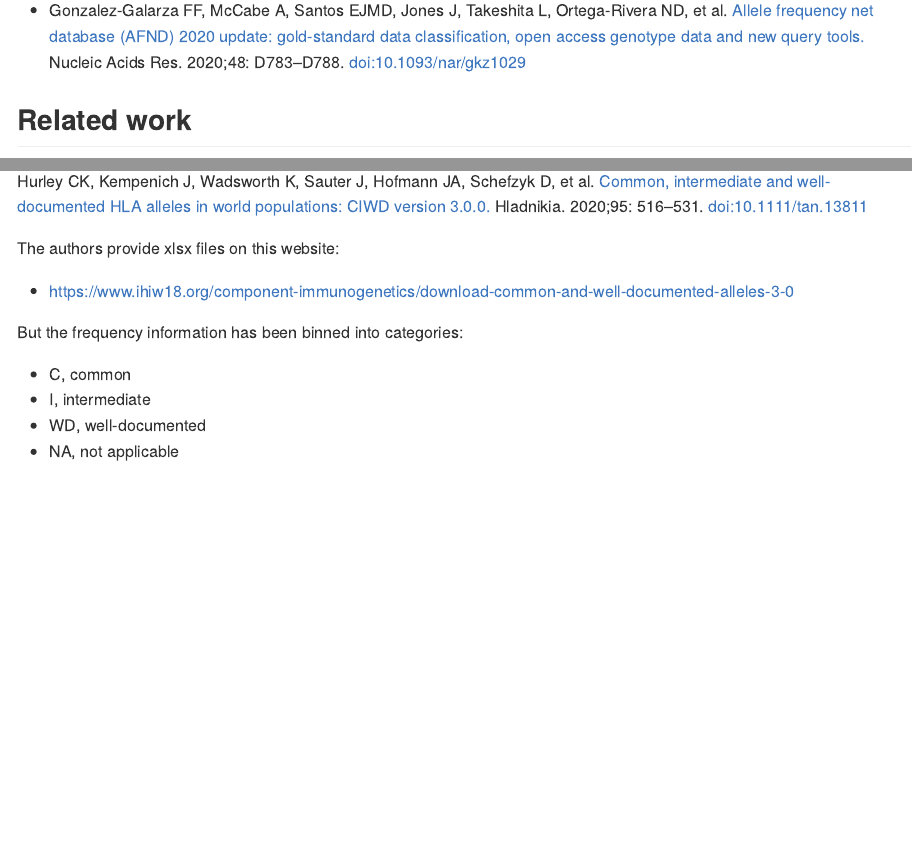
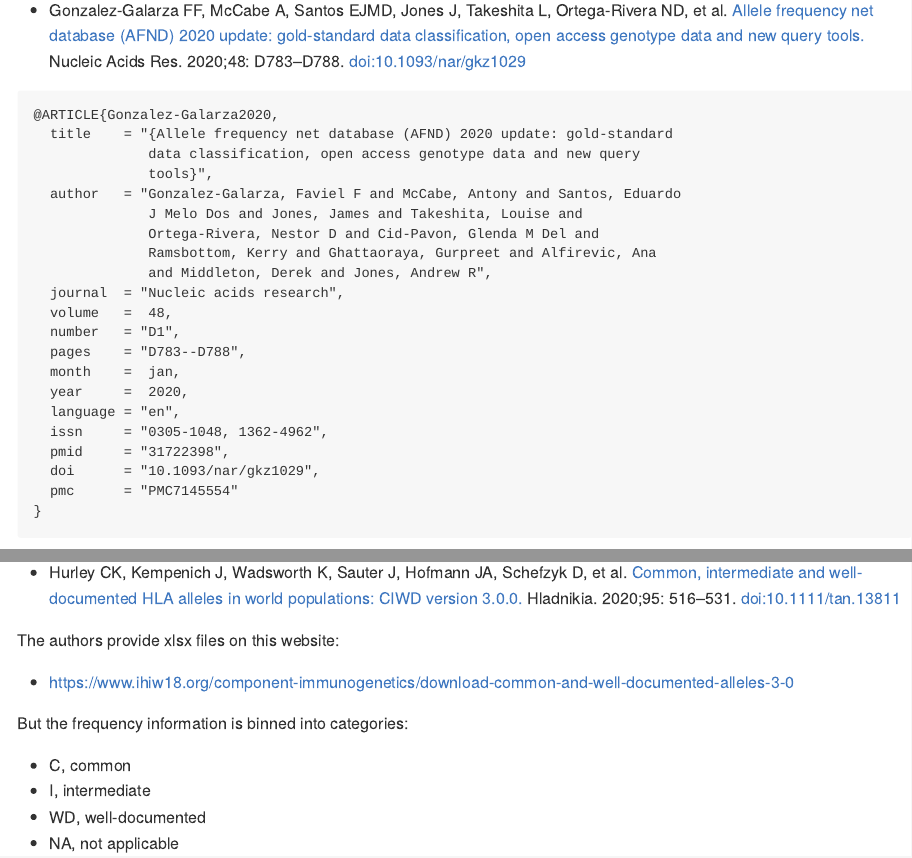
Before and after one commit to slowkow/allelefrequencies, an R Markdown document (README.Rmd): the page in a window 1100 px wide, from 4020 px down, and a second part further down, joined at a grey line. The pictures show the output file README.md that the author committed with the source, drawn offline in the style of GitHub.

Commit message:
add bibtex

````diff
--- a/README.Rmd
+++ b/README.Rmd
@@ -3,10 +3,14 @@
 author: "Kamil Slowikowski"
 date: "`r format(Sys.Date())`"
 output:
-  github_document:
+  md_document:
+    standalone: true
+    variant: "gfm"
     toc: true
     toc_depth: 2
   html_document:
+    toc: true
+    toc_depth: 2
     self_contained: true
 ---
 
@@ -145,6 +150,29 @@
   tools.](https://pubmed.ncbi.nlm.nih.gov/31722398) Nucleic Acids Res. 2020;48:
   D783–D788. doi:10.1093/nar/gkz1029
 
+```
+@ARTICLE{Gonzalez-Galarza2020,
+  title    = "{Allele frequency net database (AFND) 2020 update: gold-standard
+              data classification, open access genotype data and new query
+              tools}",
+  author   = "Gonzalez-Galarza, Faviel F and McCabe, Antony and Santos, Eduardo
+              J Melo Dos and Jones, James and Takeshita, Louise and
+              Ortega-Rivera, Nestor D and Cid-Pavon, Glenda M Del and
+              Ramsbottom, Kerry and Ghattaoraya, Gurpreet and Alfirevic, Ana
+              and Middleton, Derek and Jones, Andrew R",
+  journal  = "Nucleic acids research",
+  volume   =  48,
+  number   = "D1",
+  pages    = "D783--D788",
+  month    =  jan,
+  year     =  2020,
+  language = "en",
+  issn     = "0305-1048, 1362-4962",
+  pmid     = "31722398",
+  doi      = "10.1093/nar/gkz1029",
+  pmc      = "PMC7145554"
+}
+```
 
 ## Related work
 
@@ -153,15 +181,16 @@
 
 ### CIWD version 3.0.0
 
-Hurley CK, Kempenich J, Wadsworth K, Sauter J, Hofmann JA, Schefzyk D, et al.
-[Common, intermediate and well-documented HLA alleles in world populations: CIWD
-version 3.0.0.](https://www.ncbi.nlm.nih.gov/pubmed/31970929) Hladnikia. 2020;95: 516–531. doi:10.1111/tan.13811
+- Hurley CK, Kempenich J, Wadsworth K, Sauter J, Hofmann JA, Schefzyk D, et al.
+  [Common, intermediate and well-documented HLA alleles in world populations:
+  CIWD version 3.0.0.](https://www.ncbi.nlm.nih.gov/pubmed/31970929) Hladnikia.
+  2020;95: 516–531. doi:10.1111/tan.13811
 
 The authors provide xlsx files on this website:
 
 - https://www.ihiw18.org/component-immunogenetics/download-common-and-well-documented-alleles-3-0
 
-But the frequency information has been binned into categories:
+But the frequency information is binned into categories:
 
 - C, common
 - I, intermediate
````
Also changed, not shown: README.md, README_files/figure-gfm/unnamed-chunk-6-1.png (deleted), README_files/figure-gfm/unnamed-chunk-7-1.png, README.Rmd (7 more changed lines), 1 other file.
